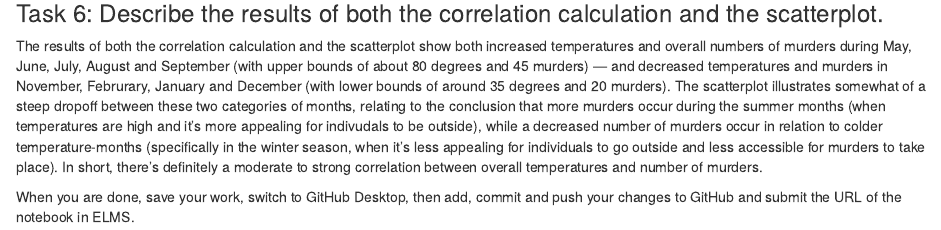
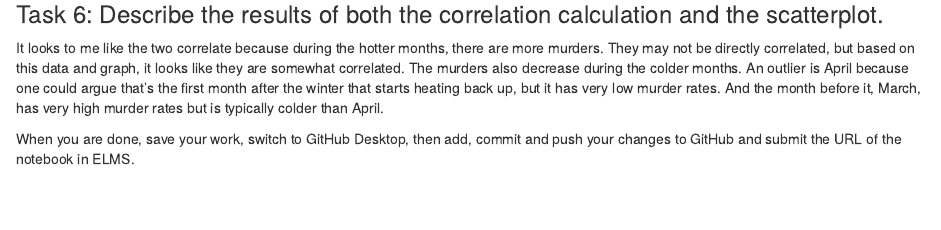
Before and after one commit to abengtso/jour405, an R Markdown document (activities/pg_murders_heat.Rmd): the page in a window 1100 px wide, from 1270 px down before the commit and from 1280 px down after it, so that both start at the same text. Rendered offline with R 4.5, knitr and Pandoc, with nearby package versions; some code elsewhere in the file could not run offline.

Commit message:
Update pg_murders_heat.Rmd

```diff
--- a/activities/pg_murders_heat.Rmd
+++ b/activities/pg_murders_heat.Rmd
@@ -51,6 +52,7 @@ pg_murders_heat |>
 
 ### Task 6: Describe the results of both the correlation calculation and the scatterplot.
 
-The results of both the correlation calculation and the scatterplot show both increased temperatures and overall numbers of murders during May, June, July, August and September (with upper bounds of about 80 degrees and 45 murders) — and decreased temperatures and murders in November, Februrary, January and December (with lower bounds of around 35 degrees and 20 murders). The scatterplot illustrates somewhat of a steep dropoff between these two categories of months, relating to the conclusion that more murders occur during the summer months (when temperatures are high and it's more appealing for indivudals to be outside), while a decreased number of murders occur in relation to colder temperature-months (specifically in the winter season, when it's less appealing for individuals to go outside and less accessible for murders to take place). In short, there's definitely a moderate to strong correlation between overall temperatures and number of murders.
+It looks to me like the two correlate because during the hotter months, there are more murders. They may not be directly correlated, but based on this data and graph, it looks like they are somewhat correlated. The murders also decrease during the colder months. An outlier is April because one could argue that's the first month after the winter that starts heating back up, but it has very low murder rates. And the month before it, March, has very high murder rates but is typically colder than April.
+
 
 When you are done, save your work, switch to GitHub Desktop, then add, commit and push your changes to GitHub and submit the URL of the notebook in ELMS.
```
Also changed, not shown: activities/pg_murders_heat.Rmd (1 more changed lines).
